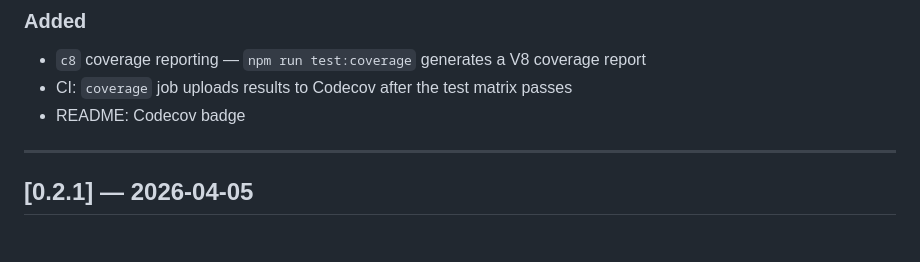
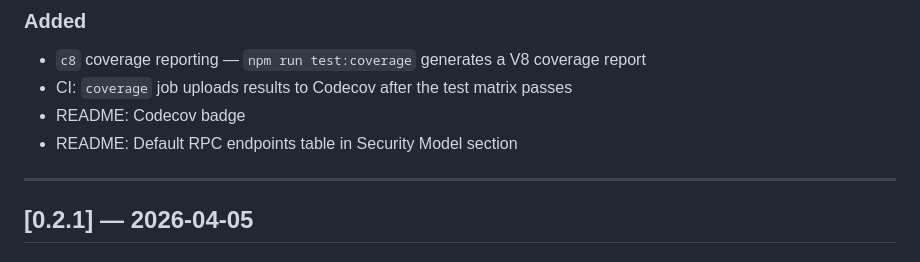
Before and after one commit to SolariView/SolariView, a Markdown page: CHANGELOG.md, the part around the change. Rendered like a GitHub page.

```diff
--- a/CHANGELOG.md
+++ b/CHANGELOG.md
@@ -13,6 +13,7 @@ Versioning follows [Semantic Versioning](https://semver.org/spec/v2.0.0.html).
 - `c8` coverage reporting — `npm run test:coverage` generates a V8 coverage report
 - CI: `coverage` job uploads results to Codecov after the test matrix passes
 - README: Codecov badge
+- README: Default RPC endpoints table in Security Model section
 
 ---
 
```
Also changed, not shown: README.md (+15 -0 lines).
